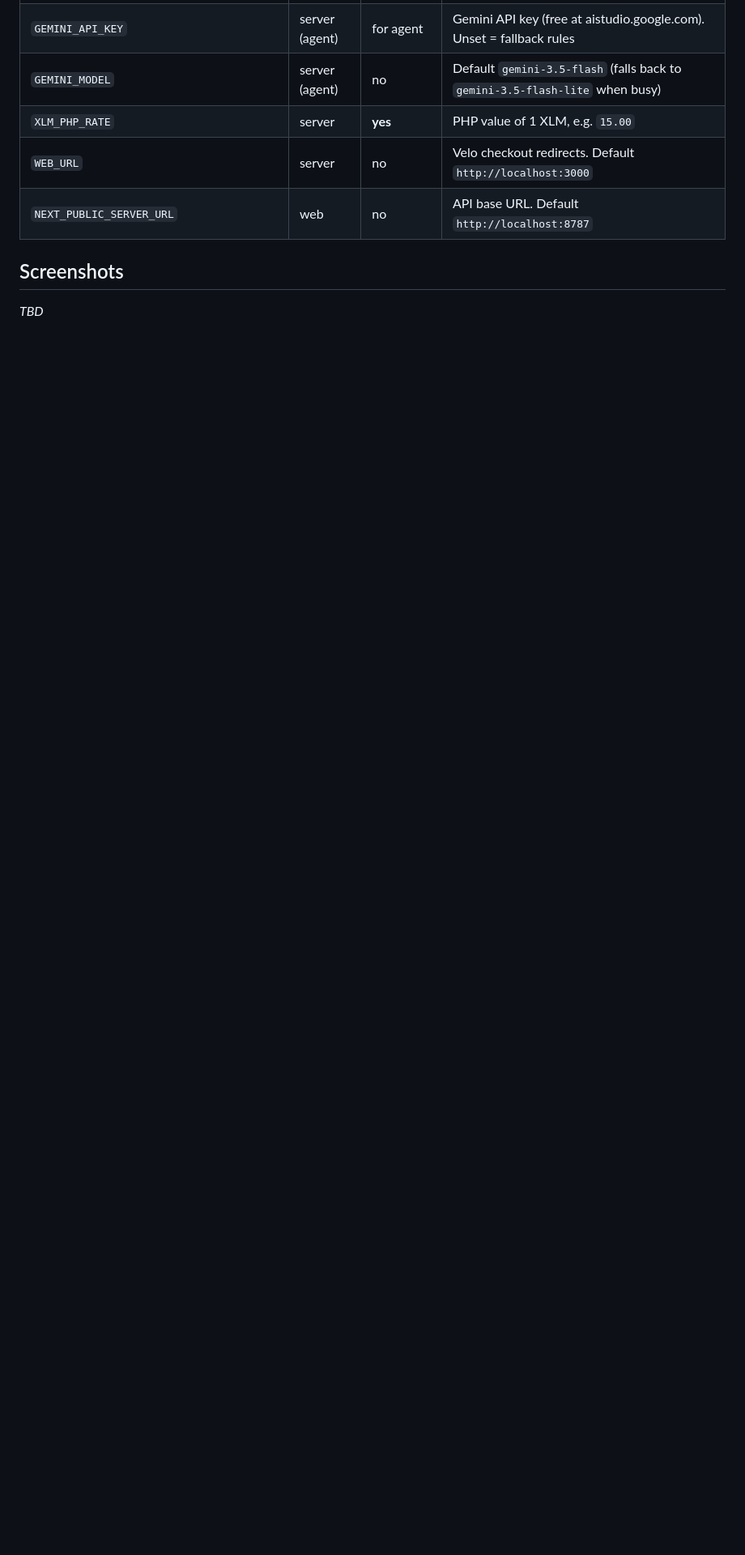
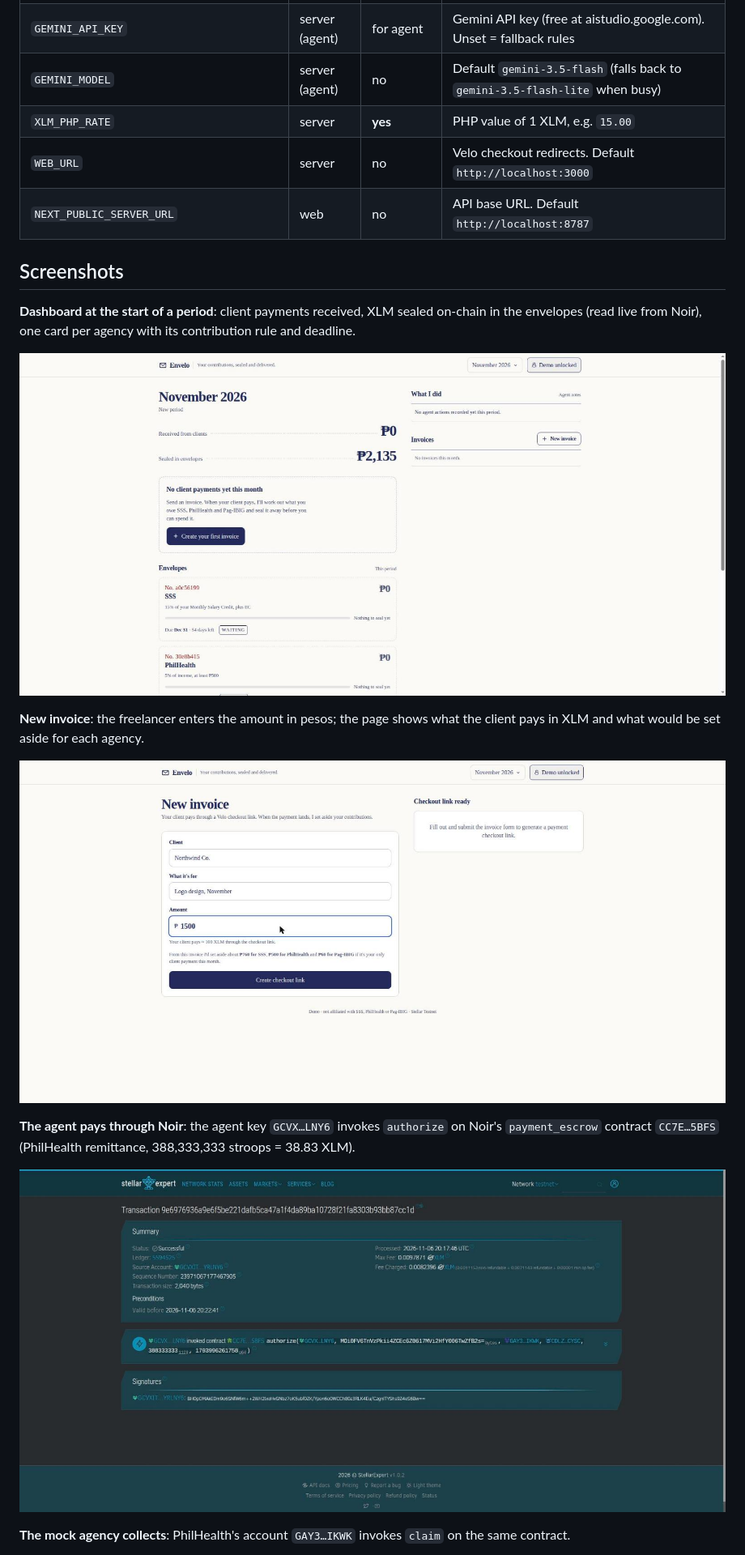
Before and after one commit to Kazuhisaa/Envelo, a Markdown page: README.md, the part around one of its changes. Shown at 81% size. Rendered like a GitHub page; pictures changed too: docs/screenshots/agent-authorize-noir.jpg (added), docs/screenshots/dashboard-new-period.jpg (added), docs/screenshots/new-invoice.jpg (added); blank space fills up the shorter version.

Commit message:
README: screenshots of the dashboard, invoice form and the agent's Noir transactions

```diff
--- a/README.md
+++ b/README.md
@@ -203,4 +203,17 @@ To start the demo from zero: truncate the app tables (`TRUNCATE remittances, dec
 
 ## Screenshots
 
-_TBD_
+**Dashboard at the start of a period**: client payments received, XLM sealed on-chain in the envelopes (read live from Noir), one card per agency with its contribution rule and deadline.
+
+![Dashboard, new period](docs/screenshots/dashboard-new-period.jpg)
+
+**New invoice**: the freelancer enters the amount in pesos; the page shows what the client pays in XLM and what would be set aside for each agency.
+
+![New invoice](docs/screenshots/new-invoice.jpg)
+
+**The agent pays through Noir**: the agent key `GCVX…LNY6` invokes `authorize` on Noir's `payment_escrow` contract `CC7E…5BFS` (PhilHealth remittance, 388,333,333 stroops = 38.83 XLM).
+
+![Agent authorize on the Noir payment_escrow contract](docs/screenshots/agent-authorize-noir.jpg)
+
+**The mock agency collects**: PhilHealth's account `GAY3…IKWK` invokes `claim` on the same contract.
+
```
Also changed, not shown: other parts of README.md (+1 -0 lines), docs/screenshots/agency-claim-noir.jpg (added).
